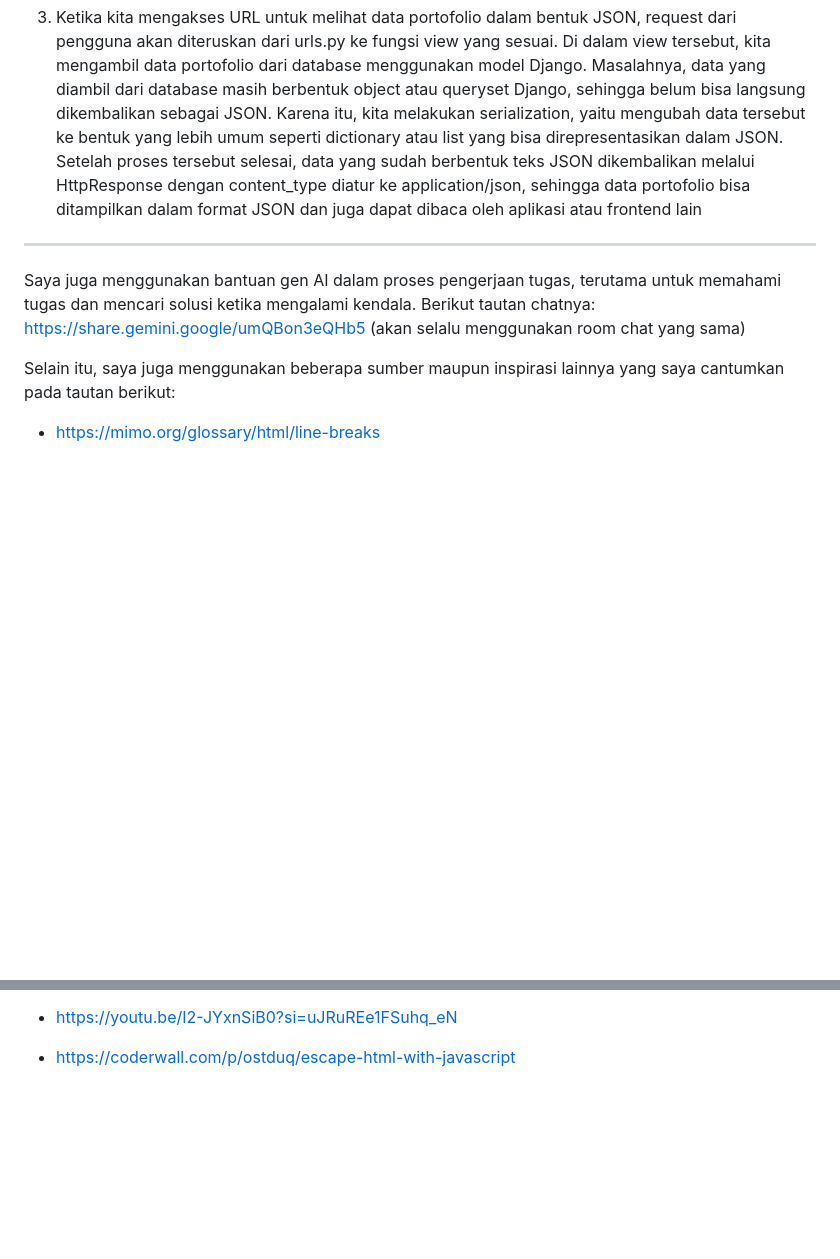
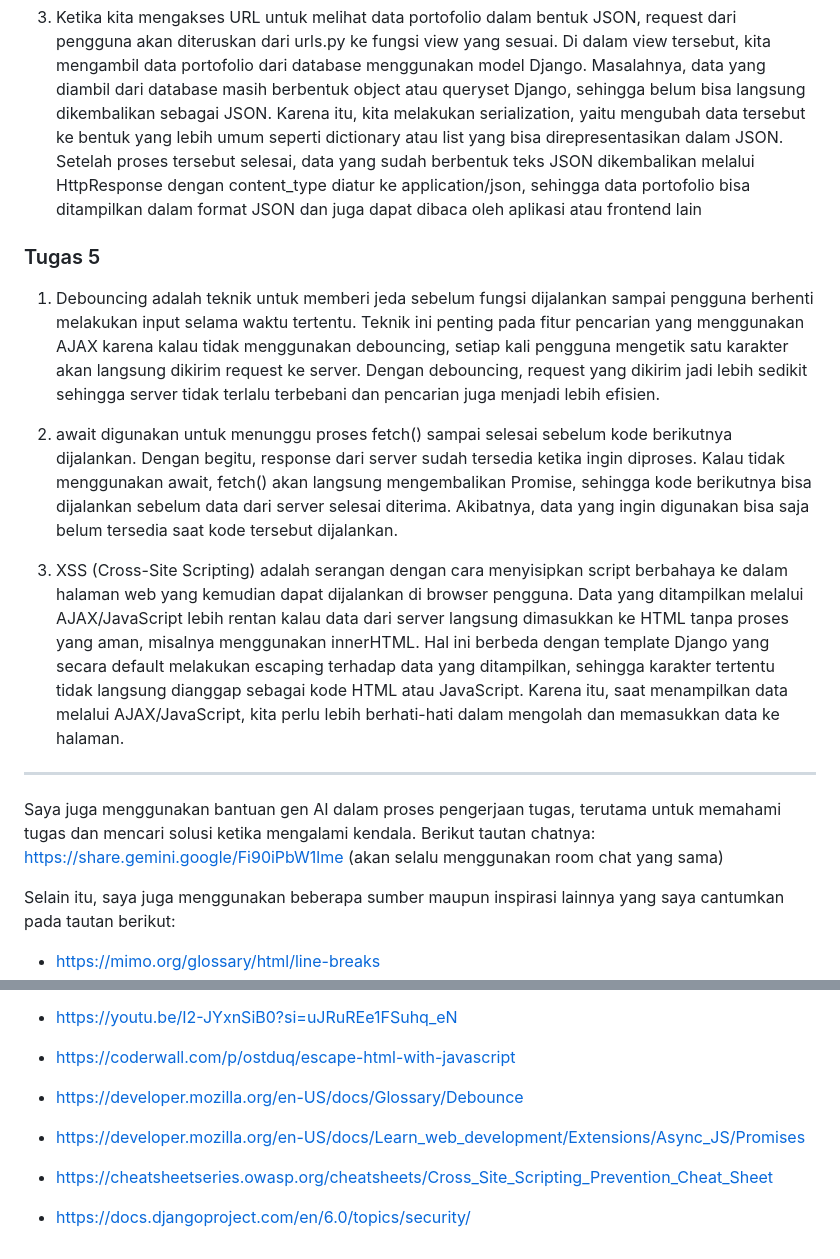
Before and after one commit to aulianurshiva/myportofolio, a Markdown page: README.md, 2 parts joined by grey strips. Rendered like a GitHub page; blank space fills up the shorter version.

Commit message:
docs: add pertanyaan reflektif Tugas 5, menambahkan referensi, dan update ai disclosure

```diff
--- a/README.md
+++ b/README.md
@@ -29,9 +29,18 @@ Kelas: PBP A
 2. JSON lebih sering digunakan dalam pengembangan web modern karena formatnya lebih sederhana dibandingkan XML. Bentuk penulisannya juga cukup mudah dibaca dan dipahami, karena menggunakan pasangan key dan value. Selain itu, JSON juga lebih mudah digunakan oleh berbagai bahasa pemrograman dan sangat umum dipakai untuk komunikasi antara frontend dan backend. Jadi, untuk aplikasi web yang perlu sering bertukar data, JSON biasanya lebih praktis daripada XML
 
 3. Ketika kita mengakses URL untuk melihat data portofolio dalam bentuk JSON, request dari pengguna akan diteruskan dari urls.py ke fungsi view yang sesuai. Di dalam view tersebut, kita mengambil data portofolio dari database menggunakan model Django. Masalahnya, data yang diambil dari database masih berbentuk object atau queryset Django, sehingga belum bisa langsung dikembalikan sebagai JSON. Karena itu, kita melakukan serialization, yaitu mengubah data tersebut ke bentuk yang lebih umum seperti dictionary atau list yang bisa direpresentasikan dalam JSON. Setelah proses tersebut selesai, data yang sudah berbentuk teks JSON dikembalikan melalui HttpResponse dengan content_type diatur ke application/json, sehingga data portofolio bisa ditampilkan dalam format JSON dan juga dapat dibaca oleh aplikasi atau frontend lain
+
+
+### Tugas 5
+
+1. Debouncing adalah teknik untuk memberi jeda sebelum fungsi dijalankan sampai pengguna berhenti melakukan input selama waktu tertentu. Teknik ini penting pada fitur pencarian yang menggunakan AJAX karena kalau tidak menggunakan debouncing, setiap kali pengguna mengetik satu karakter akan langsung dikirim request ke server. Dengan debouncing, request yang dikirim jadi lebih sedikit sehingga server tidak terlalu terbebani dan pencarian juga menjadi lebih efisien.
+
+2. await digunakan untuk menunggu proses fetch() sampai selesai sebelum kode berikutnya dijalankan. Dengan begitu, response dari server sudah tersedia ketika ingin diproses. Kalau tidak menggunakan await, fetch() akan langsung mengembalikan Promise, sehingga kode berikutnya bisa dijalankan sebelum data dari server selesai diterima. Akibatnya, data yang ingin digunakan bisa saja belum tersedia saat kode tersebut dijalankan.
+
+3. XSS (Cross-Site Scripting) adalah serangan dengan cara menyisipkan script berbahaya ke dalam halaman web yang kemudian dapat dijalankan di browser pengguna. Data yang ditampilkan melalui AJAX/JavaScript lebih rentan kalau data dari server langsung dimasukkan ke HTML tanpa proses yang aman, misalnya menggunakan innerHTML. Hal ini berbeda dengan template Django yang secara default melakukan escaping terhadap data yang ditampilkan, sehingga karakter tertentu tidak langsung dianggap sebagai kode HTML atau JavaScript. Karena itu, saat menampilkan data melalui AJAX/JavaScript, kita perlu lebih berhati-hati dalam mengolah dan memasukkan data ke halaman.
 ---------------------------------------------------------------------------------------
 
-Saya juga menggunakan bantuan gen AI dalam proses pengerjaan tugas, terutama untuk memahami tugas dan mencari solusi ketika mengalami kendala. Berikut tautan chatnya: https://share.gemini.google/umQBon3eQHb5 (akan selalu menggunakan room chat yang sama)
+Saya juga menggunakan bantuan gen AI dalam proses pengerjaan tugas, terutama untuk memahami tugas dan mencari solusi ketika mengalami kendala. Berikut tautan chatnya: https://share.gemini.google/Fi90iPbW1lme (akan selalu menggunakan room chat yang sama)
 
 
 Selain itu, saya juga menggunakan beberapa sumber maupun inspirasi lainnya yang saya cantumkan pada tautan berikut:
@@ -59,3 +68,11 @@ Selain itu, saya juga menggunakan beberapa sumber maupun inspirasi lainnya yang
 * https://youtu.be/I2-JYxnSiB0?si=uJRuREe1FSuhq_eN
 
 * https://coderwall.com/p/ostduq/escape-html-with-javascript
+
+* https://developer.mozilla.org/en-US/docs/Glossary/Debounce
+
+* https://developer.mozilla.org/en-US/docs/Learn_web_development/Extensions/Async_JS/Promises
+
+* https://cheatsheetseries.owasp.org/cheatsheets/Cross_Site_Scripting_Prevention_Cheat_Sheet
+
+* https://docs.djangoproject.com/en/6.0/topics/security/
```
